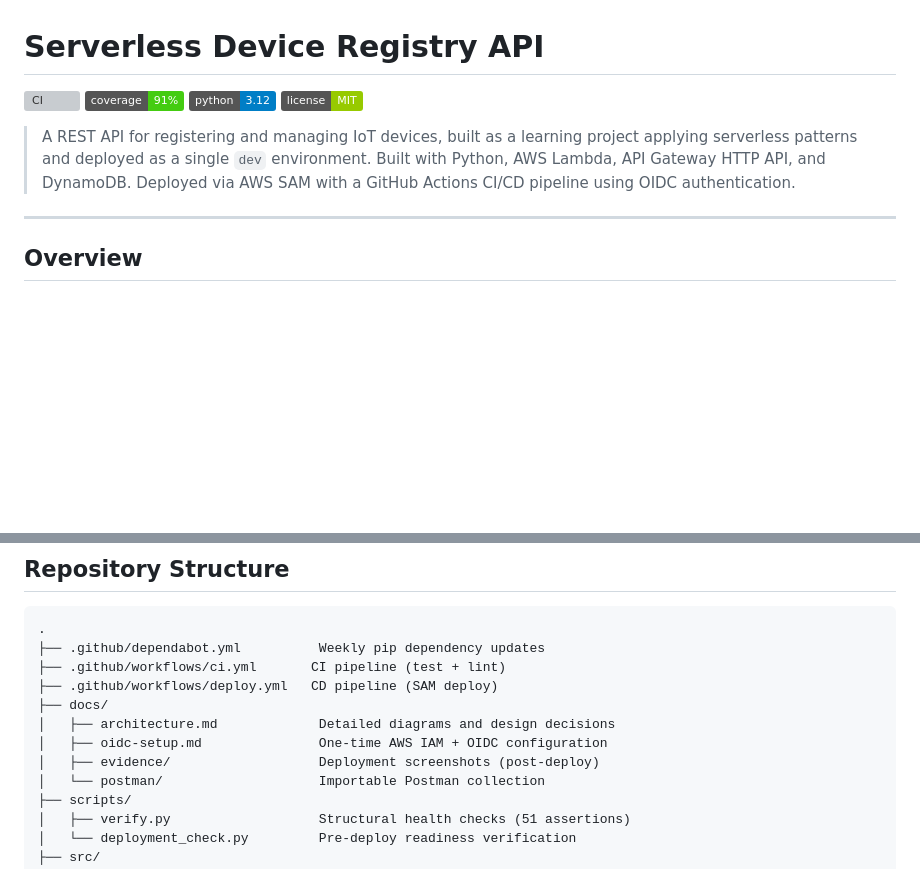
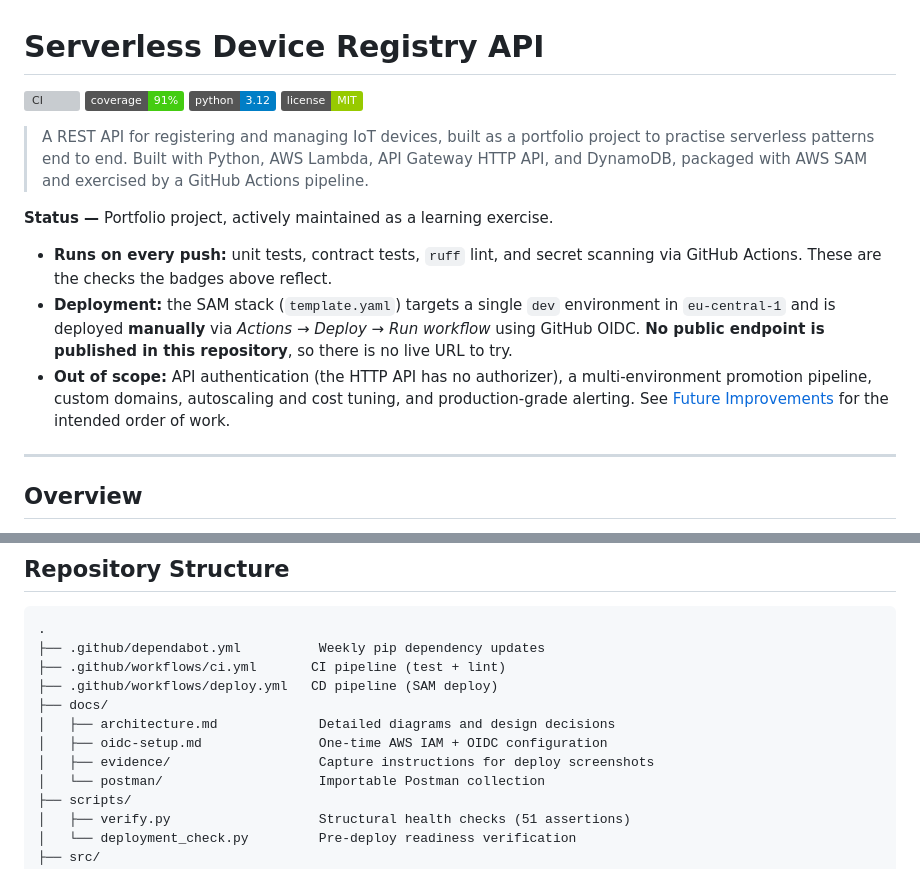
Before and after one commit to Joun-Mikhail/device-registry-serverless-api, a Markdown page: README.md, 2 parts joined by grey strips. Drawn GitHub-style; badges without logos; blank space fills up the shorter version; grey boxes are pictures that could not be loaded.

Commit message:
docs: add Status section and restore canonical owner casing
- Add a "Status" block under the H1 stating this is a portfolio project,
  what CI actually runs, that deployment is manual with no published
  endpoint, and what is explicitly out of scope.
- Reword the intro to drop the implication that a live environment is
  running; CI "exercises" the stack rather than continuously deploying it.
- Restore canonical Joun-Mikhail owner casing in the clone URL and badges.
- Point the coverage badge at the CI workflow so it links somewhere useful.
- Describe docs/evidence/ as capture instructions, not existing screenshots.

Co-Authored-By: Claude Opus 5 <noreply@anthropic.com>
Claude-Session: https://claude.ai/code/session_01EL2NKn7xqUJARYvdLpz5zU

```diff
--- a/README.md
+++ b/README.md
@@ -5,10 +5,23 @@
 [![Python](https://img.shields.io/badge/python-3.12-blue)](https://www.python.org/)
 [![License: MIT](https://img.shields.io/badge/license-MIT-green)](LICENSE)
 
-> A REST API for registering and managing IoT devices, built as a learning project
-> applying serverless patterns and deployed as a single `dev` environment.
-> Built with Python, AWS Lambda, API Gateway HTTP API, and DynamoDB.
-> Deployed via AWS SAM with a GitHub Actions CI/CD pipeline using OIDC authentication.
+> A REST API for registering and managing IoT devices, built as a portfolio project
+> to practise serverless patterns end to end.
+> Built with Python, AWS Lambda, API Gateway HTTP API, and DynamoDB,
+> packaged with AWS SAM and exercised by a GitHub Actions pipeline.
+
+**Status —** Portfolio project, actively maintained as a learning exercise.
+
+- **Runs on every push:** unit tests, contract tests, `ruff` lint, and secret
+  scanning via GitHub Actions. These are the checks the badges above reflect.
+- **Deployment:** the SAM stack (`template.yaml`) targets a single `dev`
+  environment in `eu-central-1` and is deployed **manually** via
+  *Actions → Deploy → Run workflow* using GitHub OIDC. **No public endpoint is
+  published in this repository**, so there is no live URL to try.
+- **Out of scope:** API authentication (the HTTP API has no authorizer), a
+  multi-environment promotion pipeline, custom domains, autoscaling and cost
+  tuning, and production-grade alerting. See
+  [Future Improvements](#future-improvements) for the intended order of work.
 
 ---
 
@@ -448,7 +461,7 @@ sam delete --stack-name device-registry-dev --region eu-central-1
 ├── docs/
 │   ├── architecture.md             Detailed diagrams and design decisions
 │   ├── oidc-setup.md               One-time AWS IAM + OIDC configuration
-│   ├── evidence/                   Deployment screenshots (post-deploy)
+│   ├── evidence/                   Capture instructions for deploy screenshots
 │   └── postman/                    Importable Postman collection
 ├── scripts/
 │   ├── verify.py                   Structural health checks (51 assertions)
```
Also changed, not shown: other parts of README.md (+3 -3 lines).
